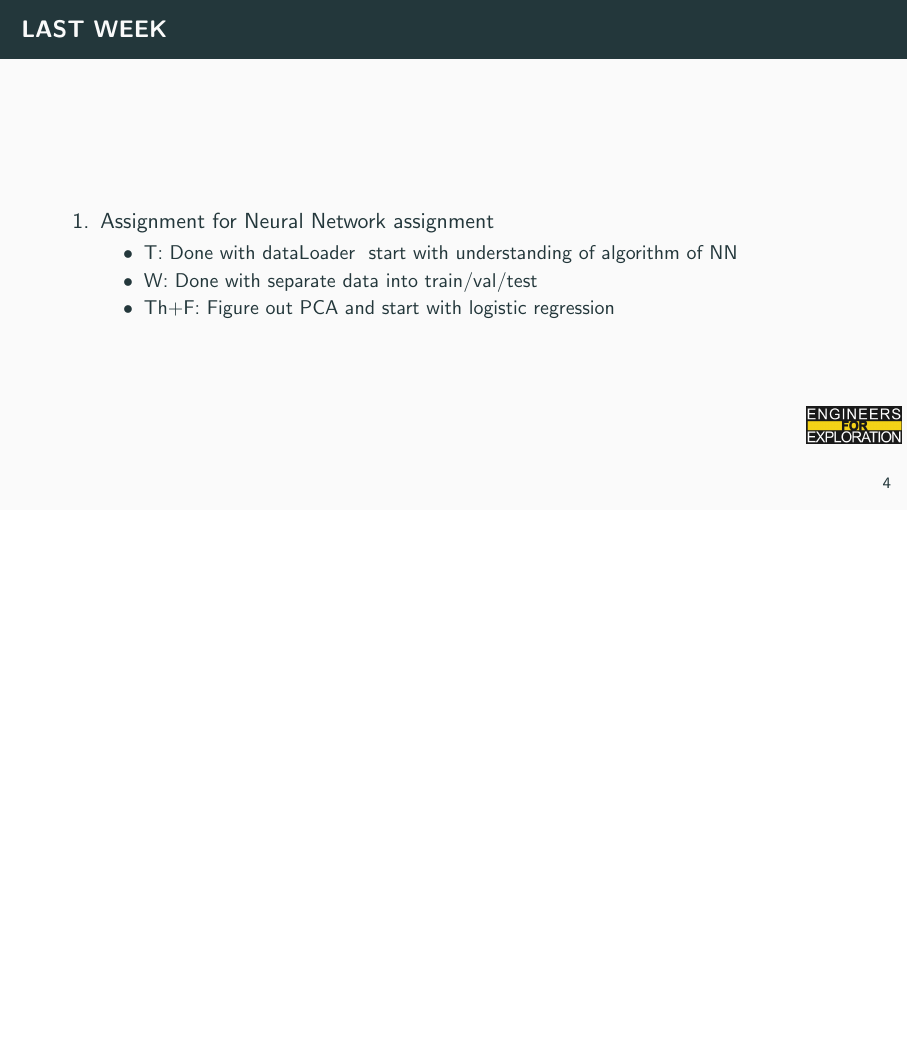
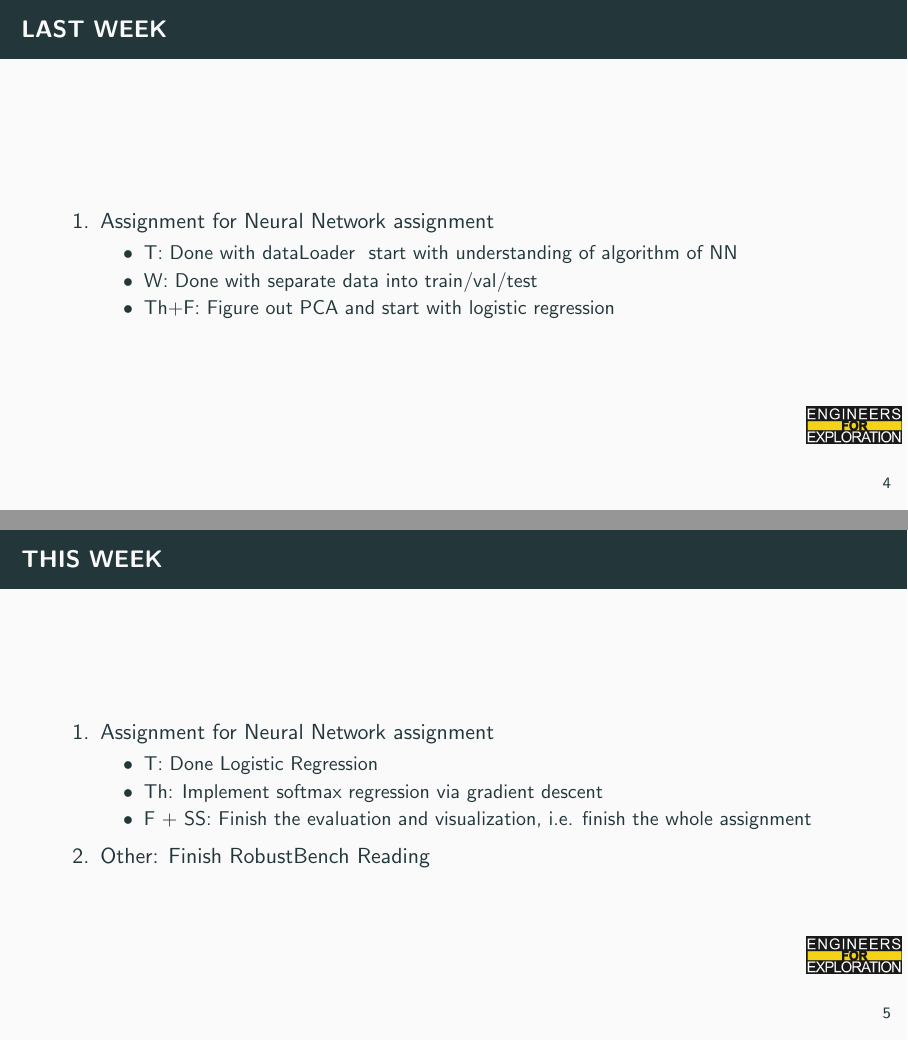
Before and after one commit to UCSD-E4E/weekly_presentations, LaTeX slides (presentation.tex, which reads project_rsm.tex): page 10 of 11 before the commit and pages 10 and 11 of 12 after it, the two joined at a grey line, the shorter picture padded with empty space. Compiled offline with pdfLaTeX.

Commit message:
Update project_rsm.tex all

```diff
--- a/project_rsm.tex
+++ b/project_rsm.tex
@@ -20,18 +20,30 @@
     \begin{enumerate}
         \item Assignment for Neural Network assignment
         \begin{itemize}
-            \item{T:} Done with dataLoader & start with understanding of algorithm of NN
+            \item T: Done with dataLoader & start with understanding of algorithm of NN
             % reading car images
             % and store them as a Python dictionary with car-type keys
             % and corresponding values as a list of NumPy arrays for the images associated with the car type.
-            \item{W:} Done with separate data into train/val/test
-            \item{Th+F:} Figure out PCA and start with logistic regression
+            \item W: Done with separate data into train/val/test
+            \item Th+F: Figure out PCA and start with logistic regression
             % PCA is Principal Components Analysis, which performs dimensionality reduction on the images
             % where logistic regression is the way to train data with two and only two groups
         \end{itemize}
     \end{enumerate}
 \end{frame}
 
+\begin{frame}{THIS WEEK}
+    \begin{enumerate}
+        \item Assignment for Neural Network assignment
+        \begin{itemize}
+            \item T: Done Logistic Regression
+            % Might need some time to figure out plot-graphing
+            \item Th: Implement softmax regression via gradient descent
+            \item F + SS: Finish the evaluation and visualization, i.e. finish the whole assignment
+        \end{itemize}
+        \item Other: Finish RobustBench Reading
+    \end{enumerate}
+\end{frame}
 % To create a slide with a bullet list, use the following:
 % \begin{frame}{TITLE}
 %     \begin{itemize}
```
Also changed, not shown: project_rsm.tex (4 more changed lines).
